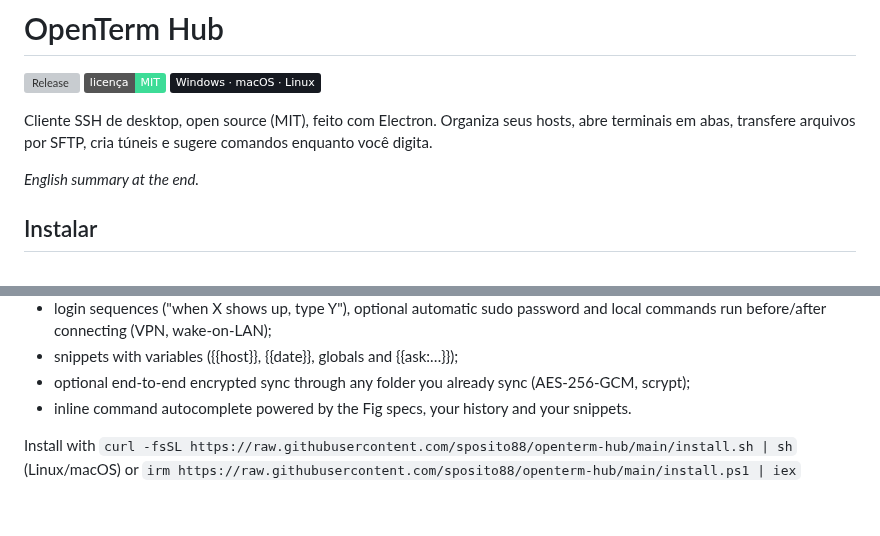
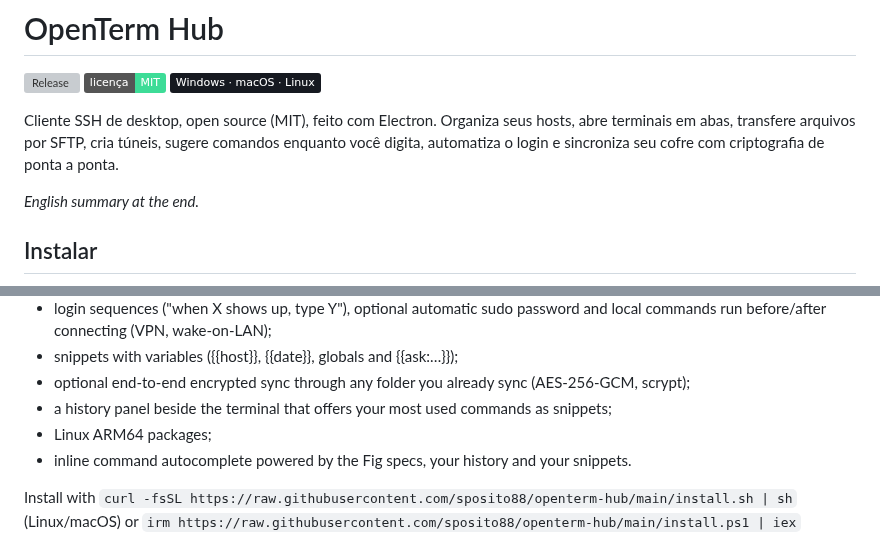
Before and after one commit to sposito88/openterm-hub, a Markdown page: README.md, 2 parts joined by grey strips. Drawn GitHub-style; badges without logos; blank space fills up the shorter version; grey boxes are pictures that could not be loaded.

```diff
--- a/README.md
+++ b/README.md
@@ -4,7 +4,7 @@
 [![Licença MIT](https://img.shields.io/badge/licen%C3%A7a-MIT-3ddc97)](LICENSE)
 [![Plataformas](https://img.shields.io/badge/Windows%20%C2%B7%20macOS%20%C2%B7%20Linux-161920)](#instalar)
 
-Cliente SSH de desktop, open source (MIT), feito com Electron. Organiza seus hosts, abre terminais em abas, transfere arquivos por SFTP, cria túneis e sugere comandos enquanto você digita.
+Cliente SSH de desktop, open source (MIT), feito com Electron. Organiza seus hosts, abre terminais em abas, transfere arquivos por SFTP, cria túneis, sugere comandos enquanto você digita, automatiza o login e sincroniza seu cofre com criptografia de ponta a ponta.
 
 *English summary at the end.*
 
@@ -159,6 +162,8 @@ OpenTerm Hub is an open source (MIT) desktop SSH client built with Electron. It
 - login sequences ("when X shows up, type Y"), optional automatic sudo password and local commands run before/after connecting (VPN, wake-on-LAN);
 - snippets with variables ({{host}}, {{date}}, globals and {{ask:…}});
 - optional end-to-end encrypted sync through any folder you already sync (AES-256-GCM, scrypt);
+- a history panel beside the terminal that offers your most used commands as snippets;
+- Linux ARM64 packages;
 - inline command autocomplete powered by the Fig specs, your history and your snippets.
 
 Install with `curl -fsSL https://raw.githubusercontent.com/sposito88/openterm-hub/main/install.sh | sh` (Linux/macOS) or `irm https://raw.githubusercontent.com/sposito88/openterm-hub/main/install.ps1 | iex` (Windows PowerShell); downloads are checked against the release SHA256SUMS. From source: `npm install && npm run dev`; `npm test` runs the test suite. UI languages: Portuguese and English.
```
Also changed, not shown: other parts of README.md (+8 -5 lines), docs/screenshots/autocomplete.png (deleted), docs/screenshots/history-panel.png (added), docs/screenshots/host-automation.png (added), docs/screenshots/hosts.png (added), docs/screenshots/snippet-ask.png (added), docs/screenshots/sync.png (added).
